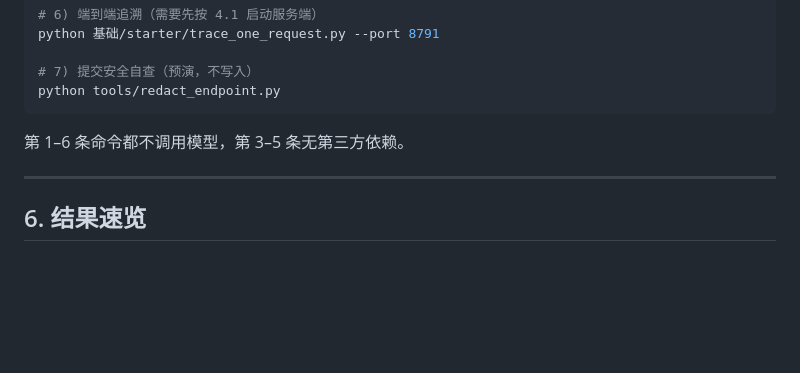
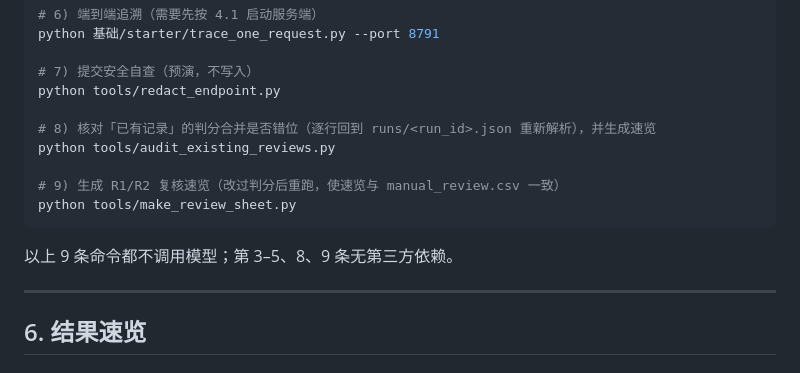
Before and after one commit to MXSUN869/antlab-agent-tasks, a Markdown page: README.md, the part around the change. GitHub-like rendering; blank space fills up the shorter version.

Commit message:
docs: README 复算清单补入第 8、9 条命令
- 第 8 条：python tools/audit_existing_reviews.py（核对已有记录的合并是否错位）
- 第 9 条：python tools/make_review_sheet.py（改过判分后重建复核速览）
- 说明句改为「以上 9 条命令都不调用模型」

````diff
--- a/README.md
+++ b/README.md
@@ -154,9 +154,15 @@ python 基础/starter/trace_one_request.py --port 8791
 
 # 7) 提交安全自查（预演，不写入）
 python tools/redact_endpoint.py
+
+# 8) 核对「已有记录」的判分合并是否错位（逐行回到 runs/<run_id>.json 重新解析），并生成速览
+python tools/audit_existing_reviews.py
+
+# 9) 生成 R1/R2 复核速览（改过判分后重跑，使速览与 manual_review.csv 一致）
+python tools/make_review_sheet.py
 ```
 
-第 1–6 条命令都不调用模型，第 3–5 条无第三方依赖。
+以上 9 条命令都不调用模型；第 3–5、8、9 条无第三方依赖。
 
 ---
 
````
